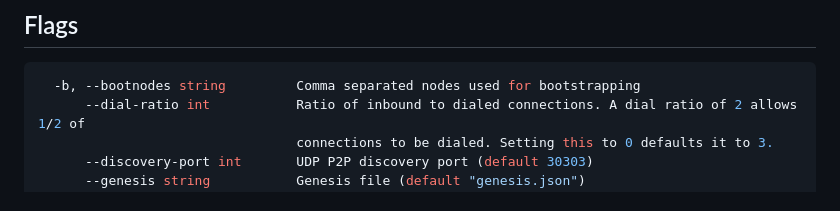
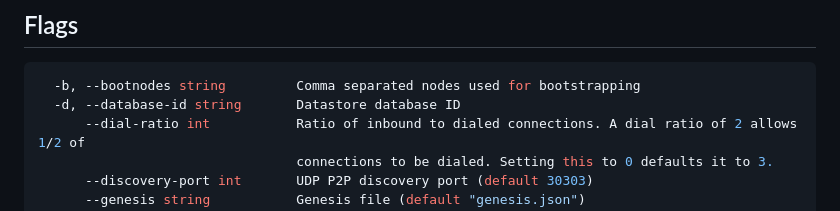
Before and after one commit to 0xPolygon/polygon-cli, a Markdown page: doc/polycli_p2p_sensor.md, the part around the change. Drawn GitHub-style.

````diff
--- a/doc/polycli_p2p_sensor.md
+++ b/doc/polycli_p2p_sensor.md
@@ -24,6 +24,7 @@ If no nodes.json file exists, it will be created.
 
 ```bash
   -b, --bootnodes string         Comma separated nodes used for bootstrapping
+  -d, --database-id string       Datastore database ID
       --dial-ratio int           Ratio of inbound to dialed connections. A dial ratio of 2 allows 1/2 of
                                  connections to be dialed. Setting this to 0 defaults it to 3.
       --discovery-port int       UDP P2P discovery port (default 30303)
````
